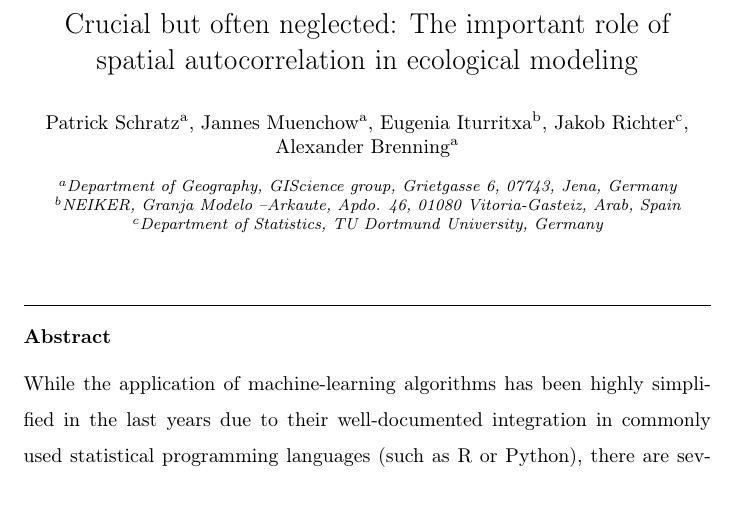
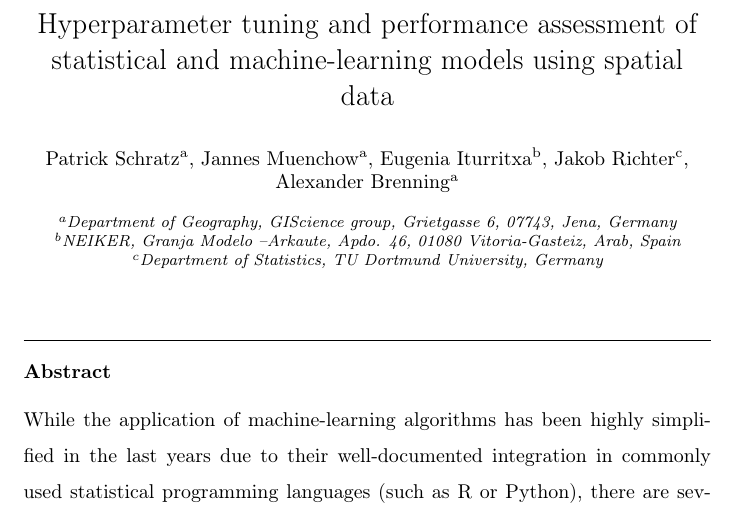
Before and after one commit to pat-s/pathogen-modeling, a LaTeX paper (analysis/paper/submission/3/latex-source-files/elsarticle-template.tex): part of page 1 of 49, cut at the place of the change. Compiled offline with pdfLaTeX.

Commit message:
use new title

```diff
--- a/analysis/paper/submission/3/latex-source-files/elsarticle-template.tex
+++ b/analysis/paper/submission/3/latex-source-files/elsarticle-template.tex
@@ -77,7 +77,7 @@
 
 \begin{frontmatter}
 
-	\title{Crucial but often neglected: The important role of spatial autocorrelation in ecological modeling}
+	\title{Hyperparameter tuning and performance assessment of statistical and machine-learning models using spatial data}
 
 	%% Group authors per affiliation:
 	\author[FSU]{Patrick Schratz}
```
